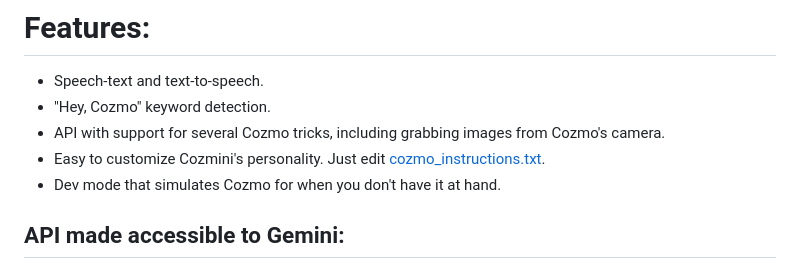
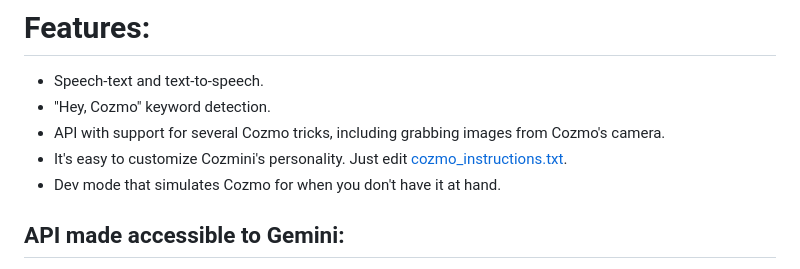
Before and after one commit to hfbassani/cozmini, a Markdown page: README.md, the part around the change. Rendered like a GitHub page.

Commit message:
Update README.md
Improve text

```diff
--- a/README.md
+++ b/README.md
@@ -7,7 +7,7 @@ Based on [Cozmo SDK](https://github.com/anki/cozmo-python-sdk)
  - Speech-text and text-to-speech.
  - "Hey, Cozmo" keyword detection.
  - API with support for several Cozmo tricks, including grabbing images from Cozmo's camera.
- - Easy to customize Cozmini's personality. Just edit [cozmo_instructions.txt](https://github.com/hfbassani/cozmini/blob/main/cozmo_instructions.txt).
+ - It's easy to customize Cozmini's personality. Just edit [cozmo_instructions.txt](https://github.com/hfbassani/cozmini/blob/main/cozmo_instructions.txt).
  - Dev mode that simulates Cozmo for when you don't have it at hand.
 
 ## API made accessible to Gemini:
```
